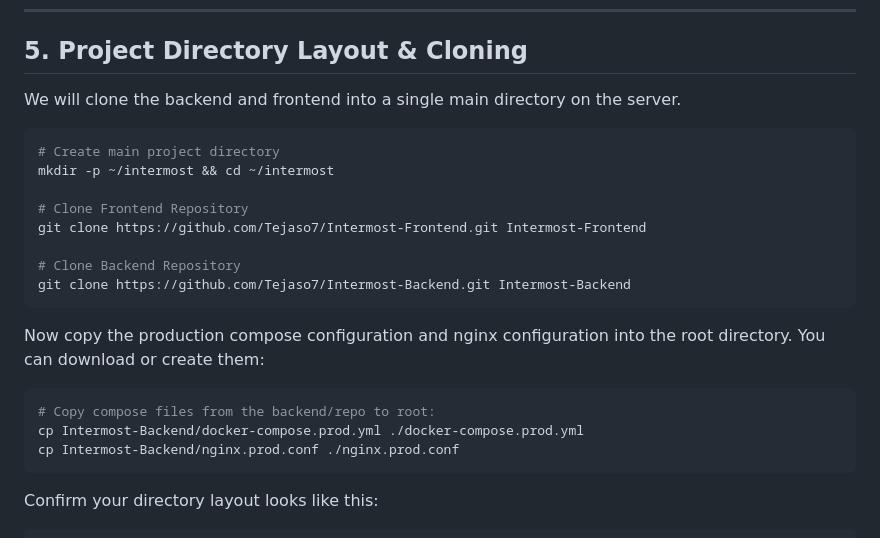
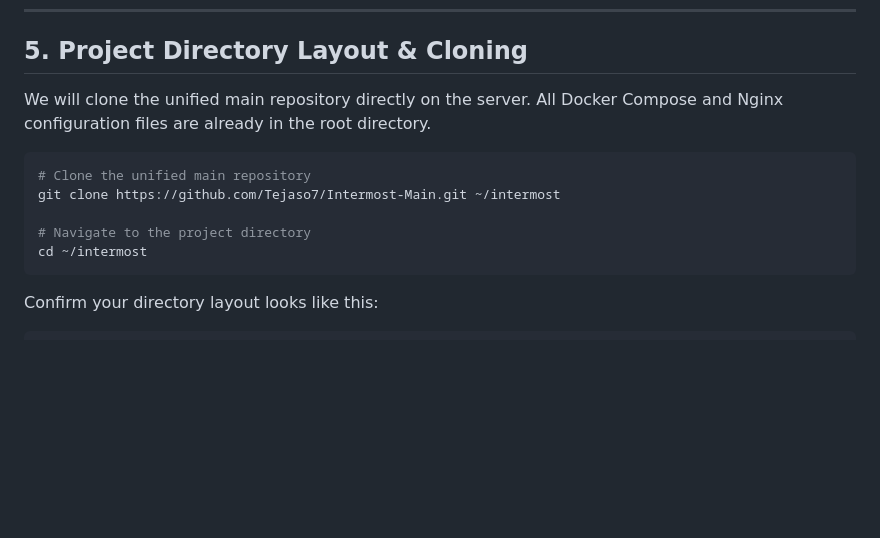
Before and after one commit to Tejaso7/Intermost-Main, a Markdown page: EC2_DEPLOYMENT.md, the part around the change. Rendered like a GitHub page; blank space fills up the shorter version.

Commit message:
docs: update EC2 deployment guides with new unified repository link

````diff
--- a/EC2_DEPLOYMENT.md
+++ b/EC2_DEPLOYMENT.md
@@ -86,24 +86,14 @@ newgrp docker
 ---
 
 ## 5. Project Directory Layout & Cloning
-We will clone the backend and frontend into a single main directory on the server.
+We will clone the unified main repository directly on the server. All Docker Compose and Nginx configuration files are already in the root directory.
 
 ```bash
-# Create main project directory
-mkdir -p ~/intermost && cd ~/intermost
+# Clone the unified main repository
+git clone https://github.com/Tejaso7/Intermost-Main.git ~/intermost
 
-# Clone Frontend Repository
-git clone https://github.com/Tejaso7/Intermost-Frontend.git Intermost-Frontend
-
-# Clone Backend Repository
-git clone https://github.com/Tejaso7/Intermost-Backend.git Intermost-Backend
-```
-
-Now copy the production compose configuration and nginx configuration into the root directory. You can download or create them:
-```bash
-# Copy compose files from the backend/repo to root:
-cp Intermost-Backend/docker-compose.prod.yml ./docker-compose.prod.yml
-cp Intermost-Backend/nginx.prod.conf ./nginx.prod.conf
+# Navigate to the project directory
+cd ~/intermost
 ```
 
 Confirm your directory layout looks like this:
````
Also changed, not shown: Intermost-Backend/EC2_DEPLOYMENT.md (+5 -15 lines).
